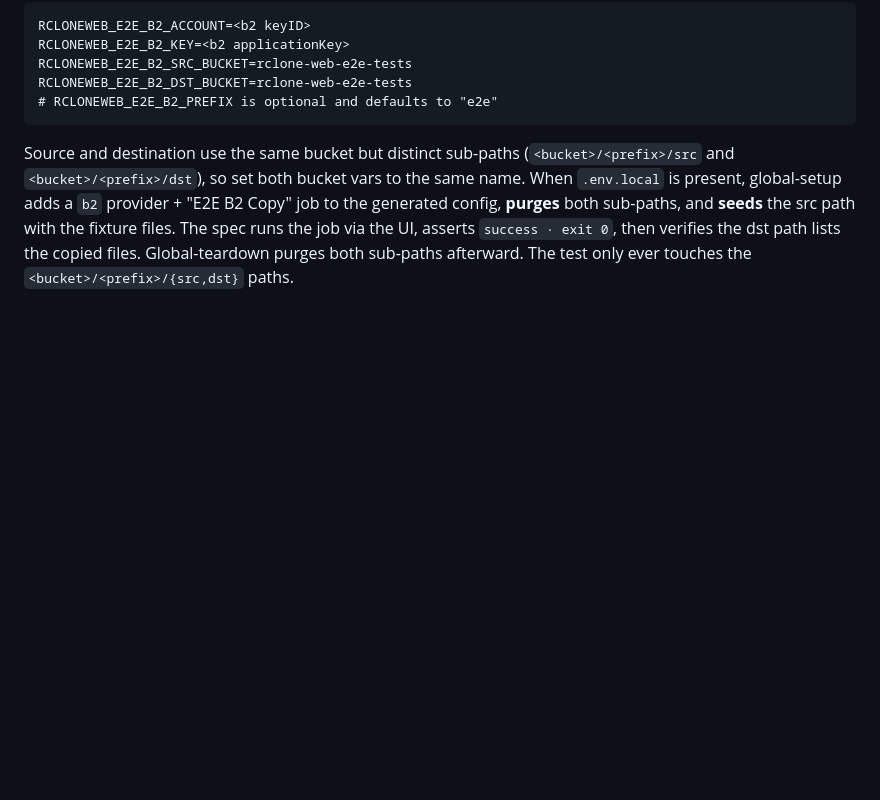
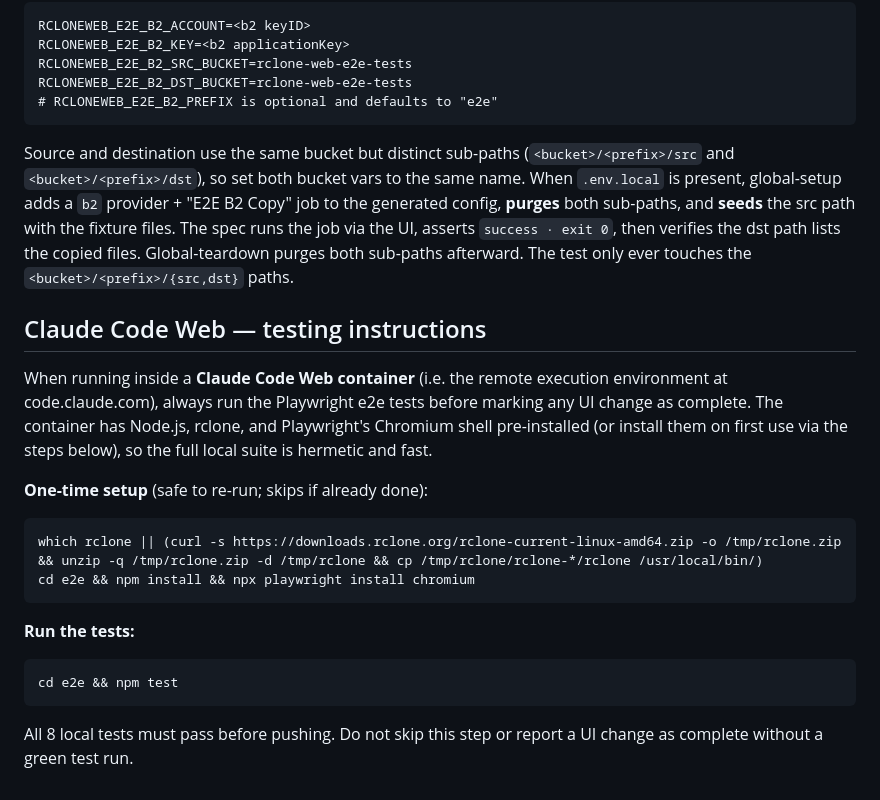
Before and after one commit to yetanotherchris/rclone-web, a Markdown page: CLAUDE.md, the part around the change. GitHub-like rendering; blank space fills up the shorter version.

Commit message:
Add Claude Code Web testing instructions to CLAUDE.md
Documents that Playwright e2e tests must be run before marking any UI
change complete when working in the remote container environment, and
includes the one-time setup steps for rclone and Playwright Chromium.

https://claude.ai/code/session_01DffkNHCYfu16rZjsZn7VvC

````diff
--- a/CLAUDE.md
+++ b/CLAUDE.md
@@ -189,3 +189,27 @@ the same name. When `.env.local` is present, global-setup adds a `b2` provider +
 asserts `success · exit 0`, then verifies the dst path lists the copied files.
 Global-teardown purges both sub-paths afterward. The test only ever touches the
 `<bucket>/<prefix>/{src,dst}` paths.
+
+## Claude Code Web — testing instructions
+
+When running inside a **Claude Code Web container** (i.e. the remote execution
+environment at code.claude.com), always run the Playwright e2e tests before
+marking any UI change as complete. The container has Node.js, rclone, and
+Playwright's Chromium shell pre-installed (or install them on first use via the
+steps below), so the full local suite is hermetic and fast.
+
+**One-time setup** (safe to re-run; skips if already done):
+
+```bash
+which rclone || (curl -s https://downloads.rclone.org/rclone-current-linux-amd64.zip -o /tmp/rclone.zip && unzip -q /tmp/rclone.zip -d /tmp/rclone && cp /tmp/rclone/rclone-*/rclone /usr/local/bin/)
+cd e2e && npm install && npx playwright install chromium
+```
+
+**Run the tests:**
+
+```bash
+cd e2e && npm test
+```
+
+All 8 local tests must pass before pushing. Do not skip this step or report
+a UI change as complete without a green test run.
````
